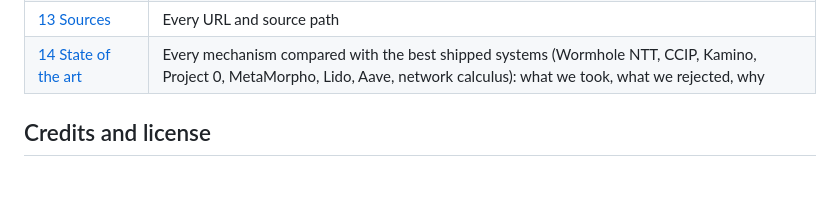
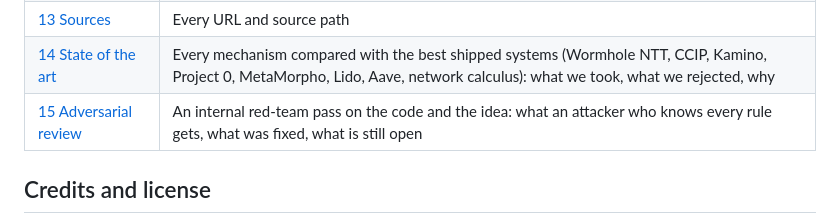
Before and after one commit to shuv-amp/bulkhead, a Markdown page: README.md, the part around the change. Drawn GitHub-style; blank space fills up the shorter version.

```diff
--- a/README.md
+++ b/README.md
@@ -181,6 +181,7 @@ The programs use [Pinocchio](https://github.com/anza-xyz/pinocchio) and build fo
 | [12 Submission](docs/12-SUBMISSION.md) | Colosseum checklist, video scripts, Q&A |
 | [13 Sources](docs/13-SOURCES.md) | Every URL and source path |
 | [14 State of the art](docs/14-STATE-OF-THE-ART.md) | Every mechanism compared with the best shipped systems (Wormhole NTT, CCIP, Kamino, Project 0, MetaMorpho, Lido, Aave, network calculus): what we took, what we rejected, why |
+| [15 Adversarial review](docs/15-ADVERSARIAL-REVIEW.md) | An internal red-team pass on the code and the idea: what an attacker who knows every rule gets, what was fixed, what is still open |
 
 ## Credits and license
 
```
Also changed, not shown: docs/15-ADVERSARIAL-REVIEW.md (added, +121 -0 lines).
